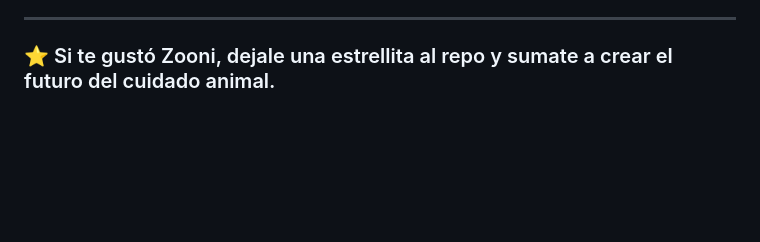
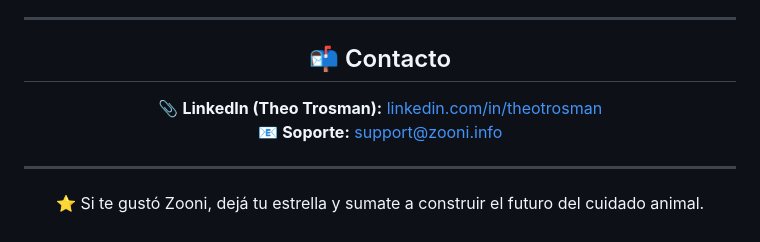
Before and after one commit to Zooni-Team/ZOONI, a Markdown page: README.md, the part around the change printed below. Rendered like a GitHub page; blank space fills up the shorter version.

```diff
--- a/README.md
+++ b/README.md
@@ -150,4 +129,11 @@ Podés usarlo, adaptarlo y mejorarlo con atribución al equipo original.
 
 ---
 
-### ⭐ Si te gustó Zooni, dejale una estrellita al repo y sumate a crear el futuro del cuidado animal.
+## 📬 Contacto
+
+📎 **LinkedIn (Theo Trosman):** [linkedin.com/in/theotrosman](https://www.linkedin.com/in/theotrosman/)
+📧 **Soporte:** support@zooni.info
+
+---
+
+⭐ Si te gustó Zooni, dejá tu estrella y sumate a construir el futuro del cuidado animal.
```
Also changed, not shown: other parts of README.md (+61 -82 lines).
